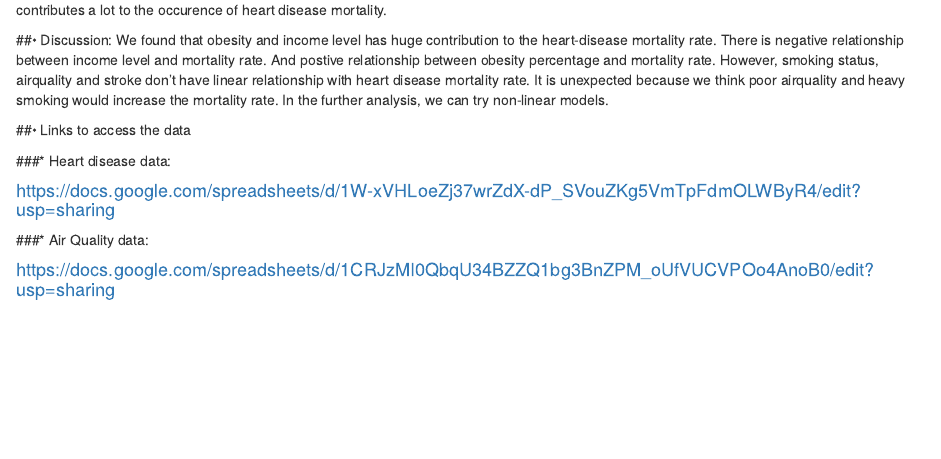
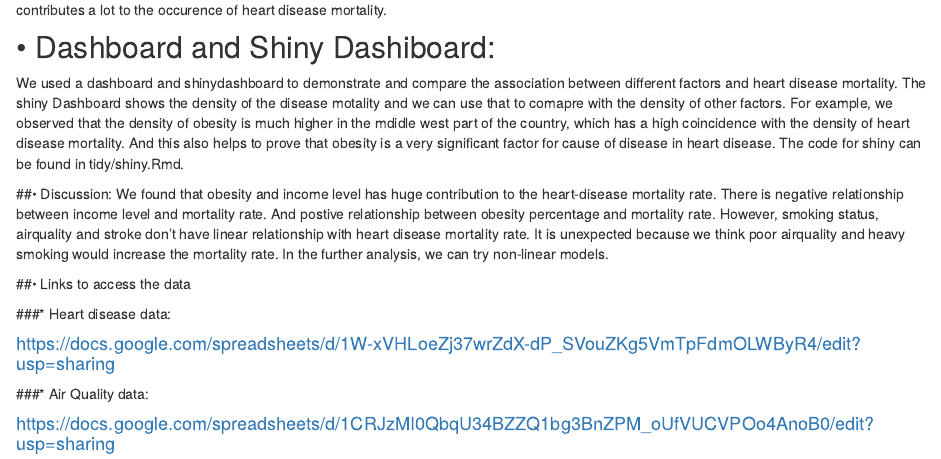
Before and after one commit to qinyao2282/P8105_final_project, an R Markdown document (Report.Rmd): the page in a window 1100 px wide, from 9440 px down. Rendered offline with R 4.5, knitr and Pandoc, with nearby package versions; some code elsewhere in the file could not run offline; column names are cleaned by a stand-in for the janitor package.

Commit message:
add shiny into report.

```diff
--- a/Report.Rmd
+++ b/Report.Rmd
@@ -472,6 +472,11 @@ ggplot(total_lm, aes(x = .fitted, y = .resid)) + geom_point() +
 The linear model is heart disease mortality = 266 + -0.0027 x median income + 8.4 x obesity percentage.
 This result indicates that Obesity level contributes a lot to the occurence of heart disease mortality.
 
+## •	Dashboard and Shiny Dashiboard:
+
+We used a dashboard and shinydashboard to demonstrate and compare the association between different factors and heart disease mortality. The shiny Dashboard shows the density of the disease motality and we can use that to comapre with the density of other factors. For example, we observed that the density of obesity is much higher in the mdidle west part of the country, which has a high coincidence with the density of heart disease mortality. And this also helps to prove that obesity is a very significant factor for cause of disease in heart disease. The code for shiny can be found in tidy/shiny.Rmd.
+
+
 ##•	Discussion:
 We found that obesity and income level has huge contribution to the heart-disease mortality rate. There is negative relationship between income level and mortality rate. And postive relationship between obesity percentage and mortality rate. However, smoking status, airquality and stroke don't have linear relationship with heart disease mortality rate. It is unexpected because we think poor airquality and heavy smoking would increase the mortality rate. In the further analysis, we can try non-linear models.
 
```
Also changed, not shown: 1 other file.
